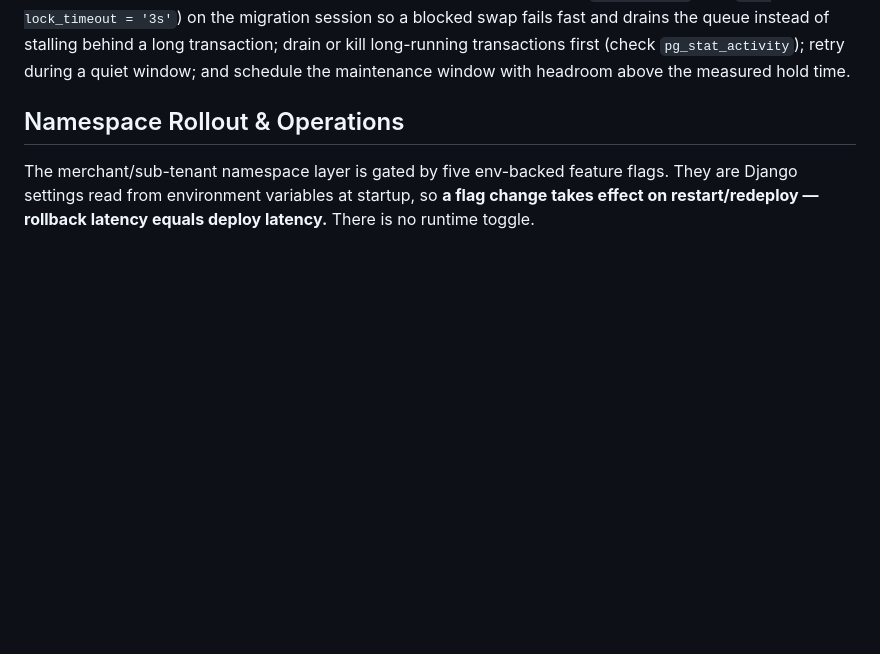
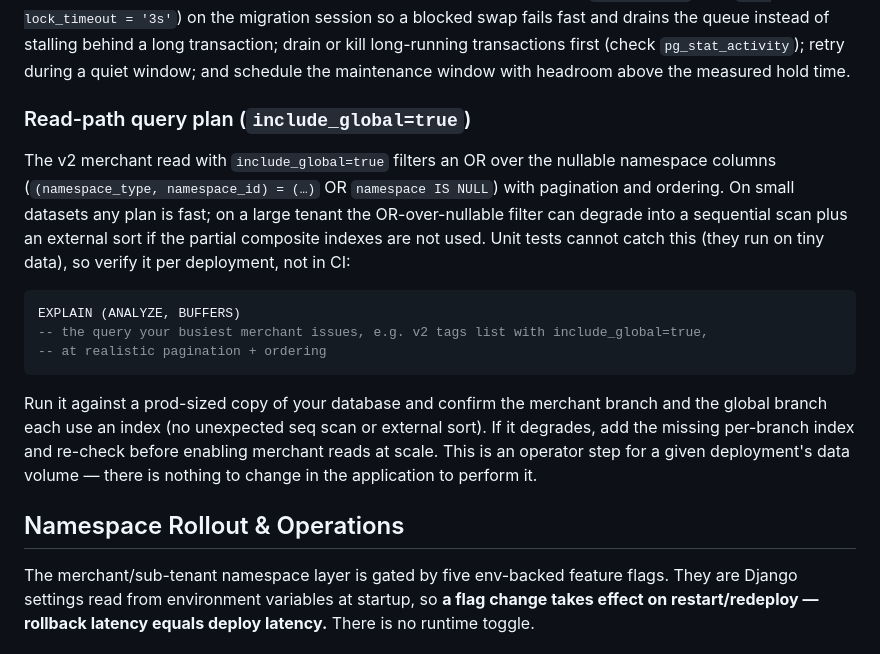
Before and after one commit to octoverse-id/octonomy, a Markdown page: docs/operations.md, the part around the change. Drawn GitHub-style; blank space fills up the shorter version.

````diff
--- a/docs/operations.md
+++ b/docs/operations.md
@@ -169,6 +169,25 @@ cannot measure this. Budget for it: set a short `lock_timeout` (e.g. `SET lock_t
 migration session so a blocked swap fails fast and drains the queue instead of stalling behind a long
 transaction; drain or kill long-running transactions first (check `pg_stat_activity`); retry during a
 quiet window; and schedule the maintenance window with headroom above the measured hold time.
+
+### Read-path query plan (`include_global=true`)
+
+The v2 merchant read with `include_global=true` filters an OR over the nullable namespace columns
+(`(namespace_type, namespace_id) = (…)` OR `namespace IS NULL`) with pagination and ordering. On small
+datasets any plan is fast; on a large tenant the OR-over-nullable filter can degrade into a sequential
+scan plus an external sort if the partial composite indexes are not used. Unit tests cannot catch this
+(they run on tiny data), so verify it per deployment, not in CI:
+
+```sql
+EXPLAIN (ANALYZE, BUFFERS)
+-- the query your busiest merchant issues, e.g. v2 tags list with include_global=true,
+-- at realistic pagination + ordering
+```
+
+Run it against a prod-sized copy of your database and confirm the merchant branch and the global
+branch each use an index (no unexpected seq scan or external sort). If it degrades, add the missing
+per-branch index and re-check before enabling merchant reads at scale. This is an operator step for a
+given deployment's data volume — there is nothing to change in the application to perform it.
 
 ## Namespace Rollout & Operations
 
````
Also changed, not shown: TODOS.md (+41 -68 lines).
